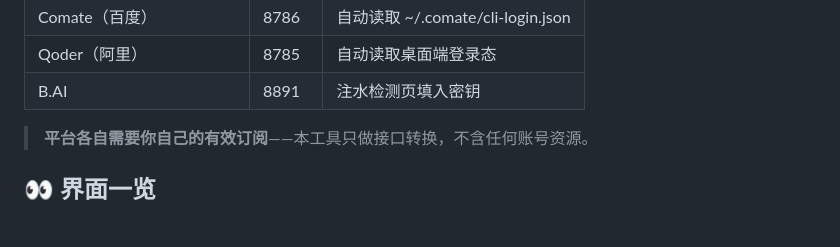
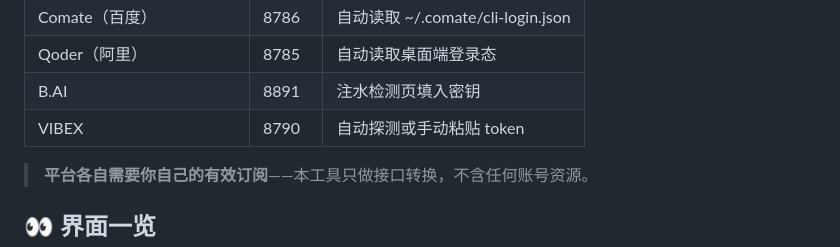
Before and after one commit to Amer-CN/proxydeck, a Markdown page: README.md, the part around the change. GitHub-like rendering; blank space fills up the shorter version.

```diff
--- a/README.md
+++ b/README.md
@@ -45,6 +45,7 @@ API Key:   你的 CommandCode Key（commandcode.ai/studio → API keys）
 | Comate（百度） | 8786 | 自动读取 ~/.comate/cli-login.json |
 | Qoder（阿里） | 8785 | 自动读取桌面端登录态 |
 | B.AI | 8891 | 注水检测页填入密钥 |
+| VIBEX | 8790 | 自动探测或手动粘贴 token |
 
 > **平台各自需要你自己的有效订阅**——本工具只做接口转换，不含任何账号资源。
 
```
Also changed, not shown: CLAUDE.md (+56 -15 lines).
